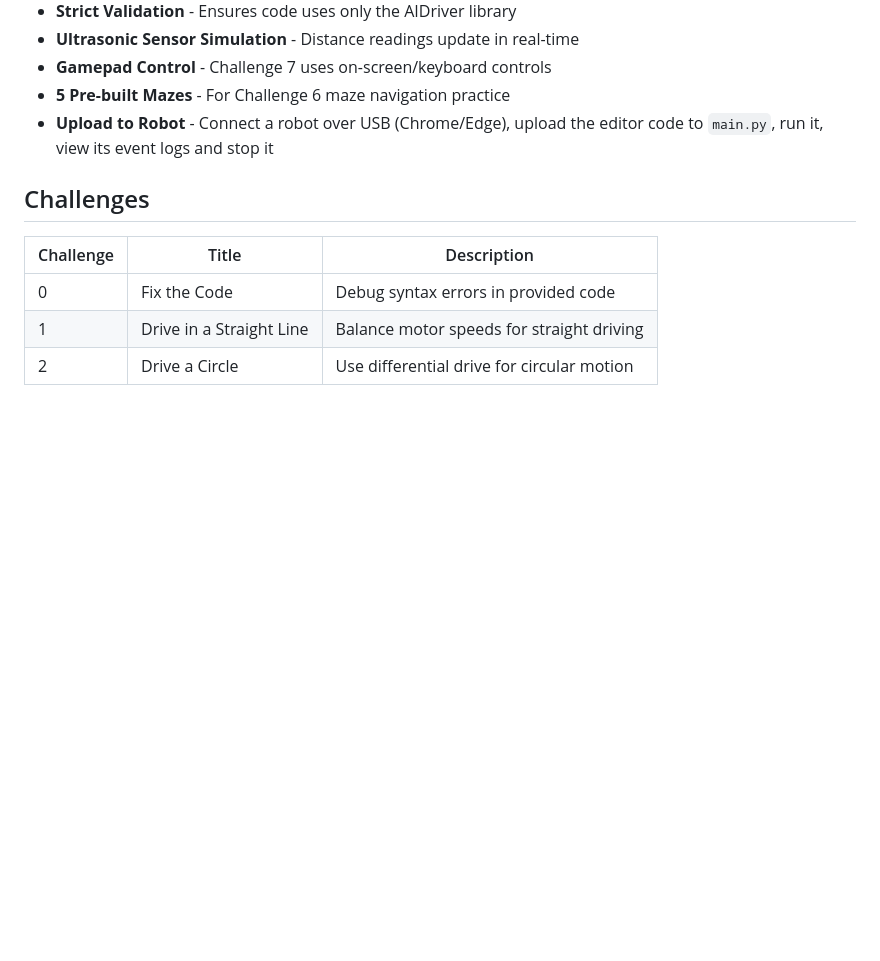
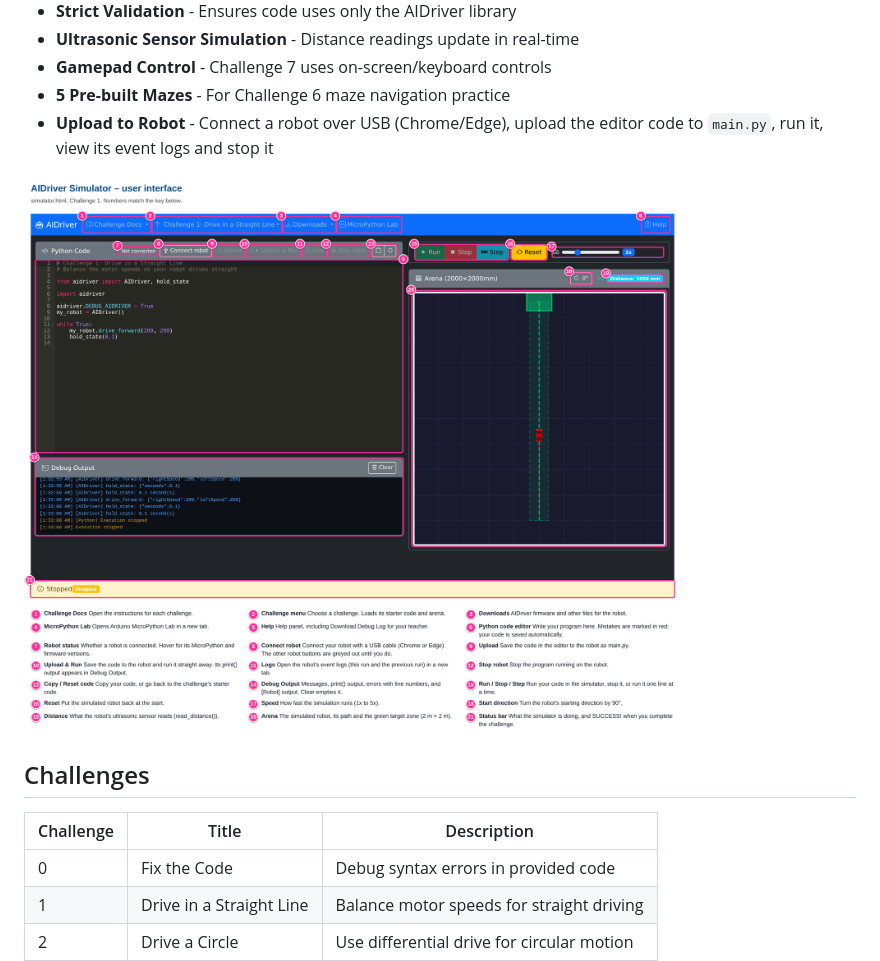
Before and after one commit to TempeHS/AIDriver_MicroPython_Challanges, a Markdown page: app/README.md, the part around the change. Rendered like a GitHub page; pictures changed too: docs/images/simulator_ui_labelled.png (added); blank space fills up the shorter version.

```diff
--- a/app/README.md
+++ b/app/README.md
@@ -12,6 +12,8 @@ A browser-based robot simulator for the AIDriver MicroPython Challenges. This we
 - **Gamepad Control** - Challenge 7 uses on-screen/keyboard controls
 - **5 Pre-built Mazes** - For Challenge 6 maze navigation practice
 - **Upload to Robot** - Connect a robot over USB (Chrome/Edge), upload the editor code to `main.py`, run it, view its event logs and stop it
+
+![The AIDriver Simulator with its parts labelled](../docs/images/simulator_ui_labelled.png)
 
 ## Challenges
 
```
Also changed, not shown: docs/README.md (+2 -0 lines).
